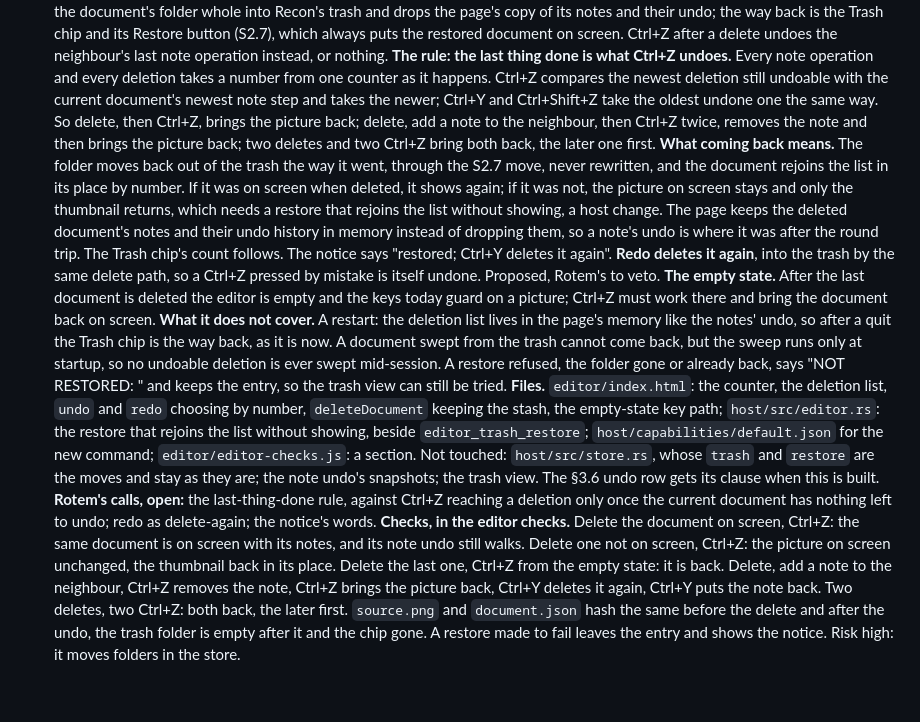
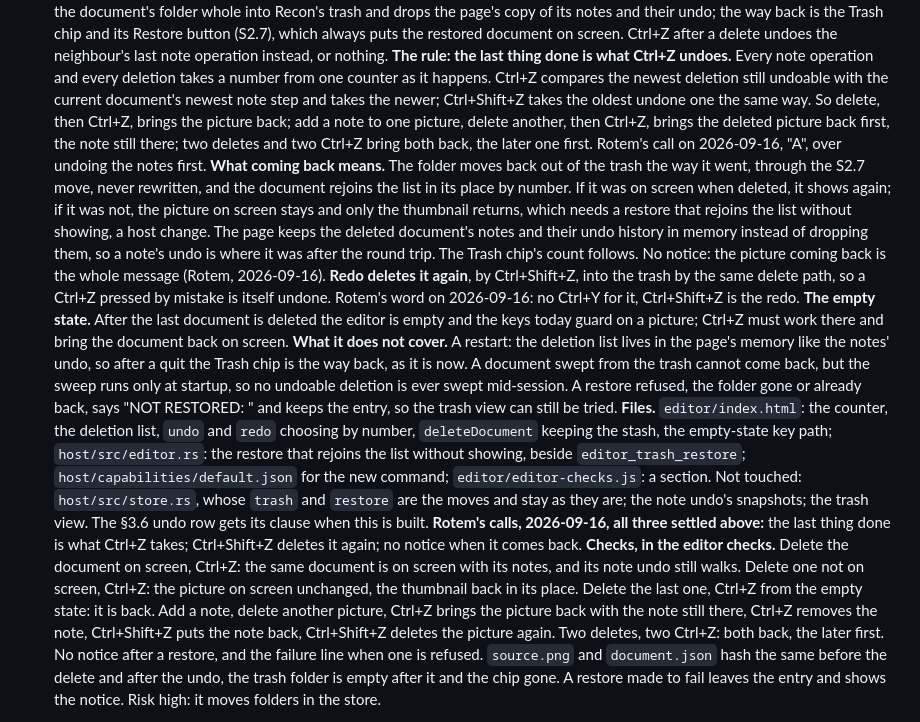
Before and after one commit to rotem914/Recon, a Markdown page: project-os/Plan.md, the part around the change. Rendered like a GitHub page; blank space fills up the shorter version.

Commit message:
S2.9's three calls are Rotem's: the last thing done is what Ctrl+Z takes, Ctrl+Shift+Z deletes it again, no notice when the picture comes back
Plan.md's S2.9 step carries the calls and its checks follow them; History records it.

Co-Authored-By: Claude Fable 5.1 <noreply@anthropic.com>

```diff
--- a/project-os/Plan.md
+++ b/project-os/Plan.md
@@ -2156,10 +2156,11 @@ Rotem's word on 2026-09-14. The rest of Stage 2 stays in part 10.
       **The rule: the last thing done is what Ctrl+Z undoes.** Every note operation and
       every deletion takes a number from one counter as it happens. Ctrl+Z compares the
       newest deletion still undoable with the current document's newest note step and
-      takes the newer; Ctrl+Y and Ctrl+Shift+Z take the oldest undone one the same way.
-      So delete, then Ctrl+Z, brings the picture back; delete, add a note to the
-      neighbour, then Ctrl+Z twice, removes the note and then brings the picture back;
-      two deletes and two Ctrl+Z bring both back, the later one first.
+      takes the newer; Ctrl+Shift+Z takes the oldest undone one the same way. So delete,
+      then Ctrl+Z, brings the picture back; add a note to one picture, delete another,
+      then Ctrl+Z, brings the deleted picture back first, the note still there; two
+      deletes and two Ctrl+Z bring both back, the later one first. Rotem's call on
+      2026-09-16, "A", over undoing the notes first.
       **What coming back means.** The folder moves back out of the trash the way it went,
       through the S2.7 move, never rewritten, and the document rejoins the list in its
       place by number. If it was on screen when deleted, it shows again; if it was not,
@@ -2167,9 +2168,10 @@ Rotem's word on 2026-09-14. The rest of Stage 2 stays in part 10.
       that rejoins the list without showing, a host change. The page keeps the deleted
       document's notes and their undo history in memory instead of dropping them, so a
       note's undo is where it was after the round trip. The Trash chip's count follows.
-      The notice says "restored; Ctrl+Y deletes it again".
-      **Redo deletes it again**, into the trash by the same delete path, so a Ctrl+Z
-      pressed by mistake is itself undone. Proposed, Rotem's to veto.
+      No notice: the picture coming back is the whole message (Rotem, 2026-09-16).
+      **Redo deletes it again**, by Ctrl+Shift+Z, into the trash by the same delete path,
+      so a Ctrl+Z pressed by mistake is itself undone. Rotem's word on 2026-09-16: no
+      Ctrl+Y for it, Ctrl+Shift+Z is the redo.
       **The empty state.** After the last document is deleted the editor is empty and
       the keys today guard on a picture; Ctrl+Z must work there and bring the document
       back on screen.
@@ -2186,16 +2188,16 @@ Rotem's word on 2026-09-14. The rest of Stage 2 stays in part 10.
       `editor/editor-checks.js`: a section. Not touched: `host/src/store.rs`, whose
       `trash` and `restore` are the moves and stay as they are; the note undo's
       snapshots; the trash view. The §3.6 undo row gets its clause when this is built.
-      **Rotem's calls, open:** the last-thing-done rule, against Ctrl+Z reaching a
-      deletion only once the current document has nothing left to undo; redo as
-      delete-again; the notice's words.
+      **Rotem's calls, 2026-09-16, all three settled above:** the last thing done is what
+      Ctrl+Z takes; Ctrl+Shift+Z deletes it again; no notice when it comes back.
       **Checks, in the editor checks.** Delete the document on screen, Ctrl+Z: the same
       document is on screen with its notes, and its note undo still walks. Delete one
       not on screen, Ctrl+Z: the picture on screen unchanged, the thumbnail back in its
-      place. Delete the last one, Ctrl+Z from the empty state: it is back. Delete, add a
-      note to the neighbour, Ctrl+Z removes the note, Ctrl+Z brings the picture back,
-      Ctrl+Y deletes it again, Ctrl+Y puts the note back. Two deletes, two Ctrl+Z: both
-      back, the later first. `source.png` and `document.json` hash the same before the
+      place. Delete the last one, Ctrl+Z from the empty state: it is back. Add a note,
+      delete another picture, Ctrl+Z brings the picture back with the note still there,
+      Ctrl+Z removes the note, Ctrl+Shift+Z puts the note back, Ctrl+Shift+Z deletes the
+      picture again. Two deletes, two Ctrl+Z: both back, the later first. No notice
+      after a restore, and the failure line when one is refused. `source.png` and `document.json` hash the same before the
       delete and after the undo, the trash folder is empty after it and the chip gone. A
       restore made to fail leaves the entry and shows the notice. Risk high: it moves
       folders in the store.
```
Also changed, not shown: project-os/History.md (+2 -0 lines).
